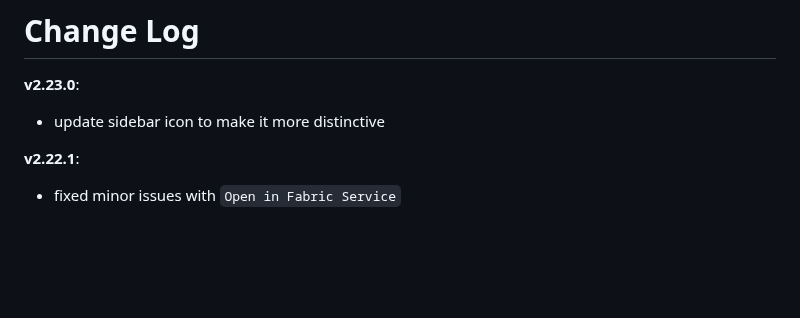
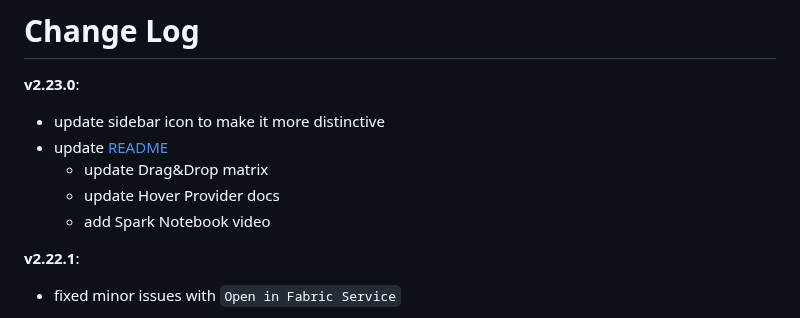
Before and after one commit to gbrueckl/FabricStudio, a Markdown page: CHANGELOG.md, the part around the change. Rendered like a GitHub page; blank space fills up the shorter version.

```diff
--- a/CHANGELOG.md
+++ b/CHANGELOG.md
@@ -2,6 +2,10 @@
 
 **v2.23.0**:
 - update sidebar icon to make it more distinctive
+- update [README](./README.md)
+  - update Drag&Drop matrix
+  - update Hover Provider docs
+  - add Spark Notebook video
 
 **v2.22.1**:
 - fixed minor issues with `Open in Fabric Service`
```
Also changed, not shown: README.md (+13 -8 lines), images/HoverProvider.png (added), 1 other file.
